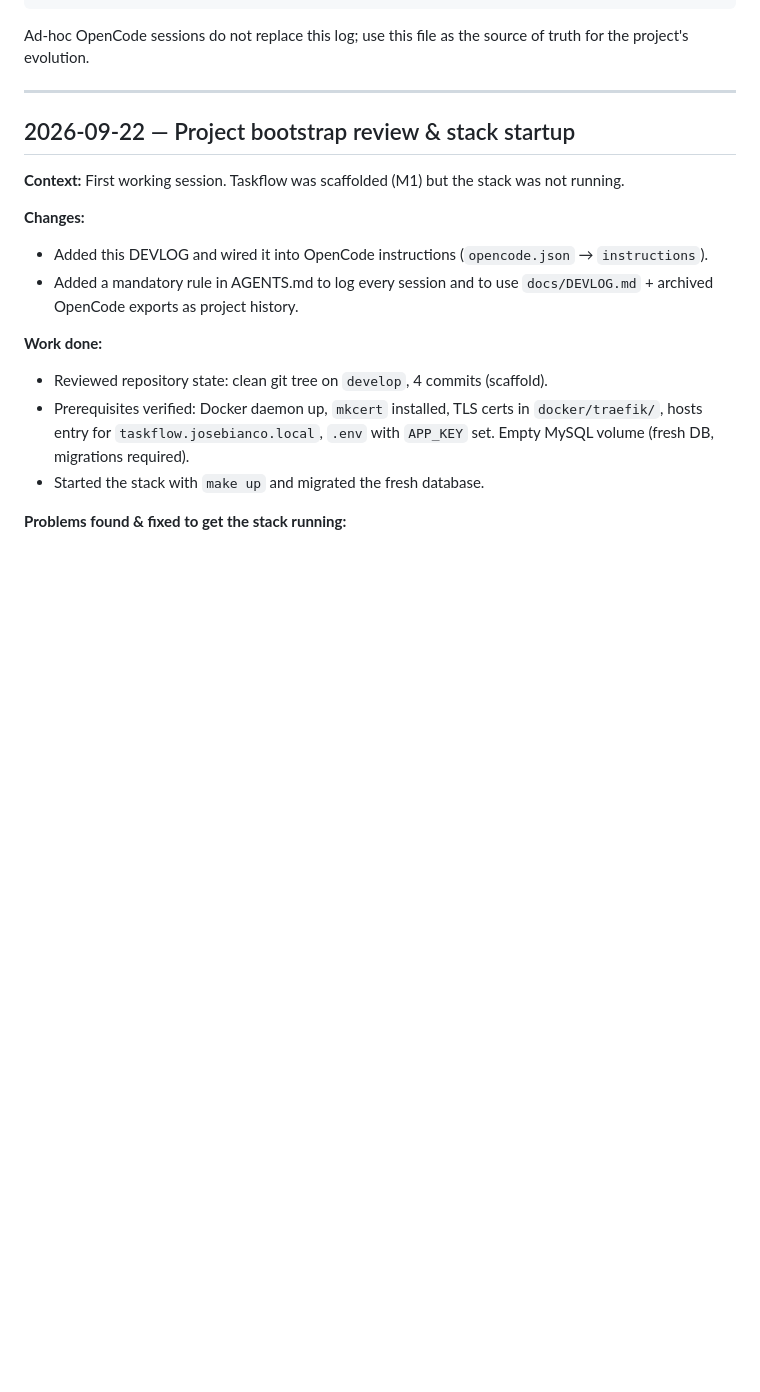
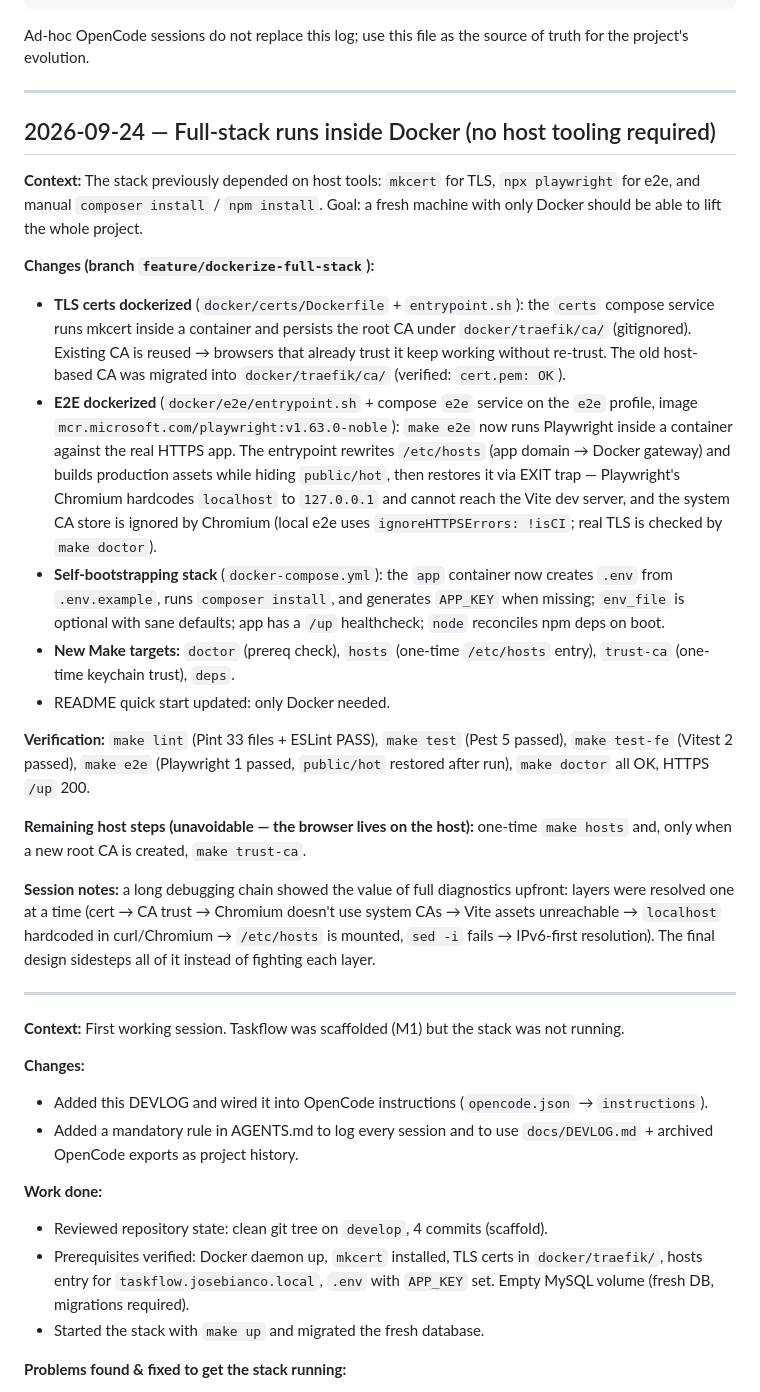
Before and after one commit to bianquiviri/taskflow, a Markdown page: docs/DEVLOG.md, the part around the change. GitHub-like rendering; blank space fills up the shorter version.

Commit message:
docs: log full-stack Docker session in DEVLOG

```diff
--- a/docs/DEVLOG.md
+++ b/docs/DEVLOG.md
@@ -30,7 +30,51 @@ truth for the project's evolution.
 
 ---
 
-## 2026-09-22 — Project bootstrap review & stack startup
+## 2026-09-24 — Full-stack runs inside Docker (no host tooling required)
+
+**Context:** The stack previously depended on host tools: `mkcert` for TLS,
+`npx playwright` for e2e, and manual `composer install` / `npm install`. Goal:
+a fresh machine with only Docker should be able to lift the whole project.
+
+**Changes (branch `feature/dockerize-full-stack`):**
+
+- **TLS certs dockerized** (`docker/certs/Dockerfile` + `entrypoint.sh`): the
+  `certs` compose service runs mkcert inside a container and persists the root
+  CA under `docker/traefik/ca/` (gitignored). Existing CA is reused → browsers
+  that already trust it keep working without re-trust. The old host-based CA
+  was migrated into `docker/traefik/ca/` (verified: `cert.pem: OK`).
+- **E2E dockerized** (`docker/e2e/entrypoint.sh` + compose `e2e` service on the
+  `e2e` profile, image `mcr.microsoft.com/playwright:v1.63.0-noble`): `make e2e`
+  now runs Playwright inside a container against the real HTTPS app. The
+  entrypoint rewrites `/etc/hosts` (app domain → Docker gateway) and builds
+  production assets while hiding `public/hot`, then restores it via EXIT trap —
+  Playwright's Chromium hardcodes `localhost` to `127.0.0.1` and cannot reach
+  the Vite dev server, and the system CA store is ignored by Chromium (local
+  e2e uses `ignoreHTTPSErrors: !isCI`; real TLS is checked by `make doctor`).
+- **Self-bootstrapping stack** (`docker-compose.yml`): the `app` container now
+  creates `.env` from `.env.example`, runs `composer install`, and generates
+  `APP_KEY` when missing; `env_file` is optional with sane defaults; app has a
+  `/up` healthcheck; `node` reconciles npm deps on boot.
+- **New Make targets:** `doctor` (prereq check), `hosts` (one-time `/etc/hosts`
+  entry), `trust-ca` (one-time keychain trust), `deps`.
+- README quick start updated: only Docker needed.
+
+**Verification:** `make lint` (Pint 33 files + ESLint PASS), `make test`
+(Pest 5 passed), `make test-fe` (Vitest 2 passed), `make e2e` (Playwright
+1 passed, `public/hot` restored after run), `make doctor` all OK, HTTPS
+`/up` 200.
+
+**Remaining host steps (unavoidable — the browser lives on the host):** one-time
+`make hosts` and, only when a new root CA is created, `make trust-ca`.
+
+**Session notes:** a long debugging chain showed the value of full diagnostics
+upfront: layers were resolved one at a time (cert → CA trust → Chromium doesn't
+use system CAs → Vite assets unreachable → `localhost` hardcoded in
+curl/Chromium → `/etc/hosts` is mounted, `sed -i` fails → IPv6-first
+resolution). The final design sidesteps all of it instead of fighting each
+layer.
+
+---
 
 **Context:** First working session. Taskflow was scaffolded (M1) but the stack
 was not running.
```
